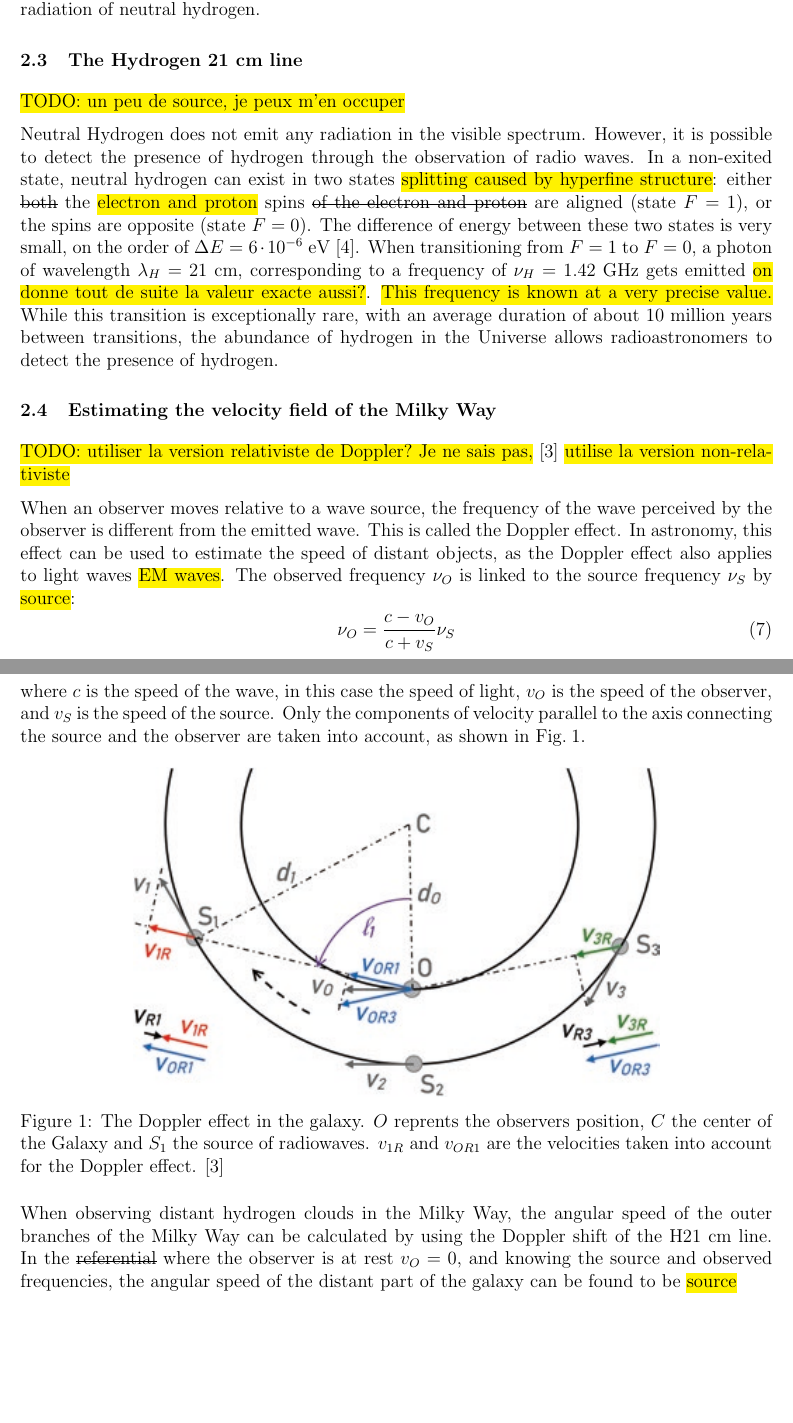
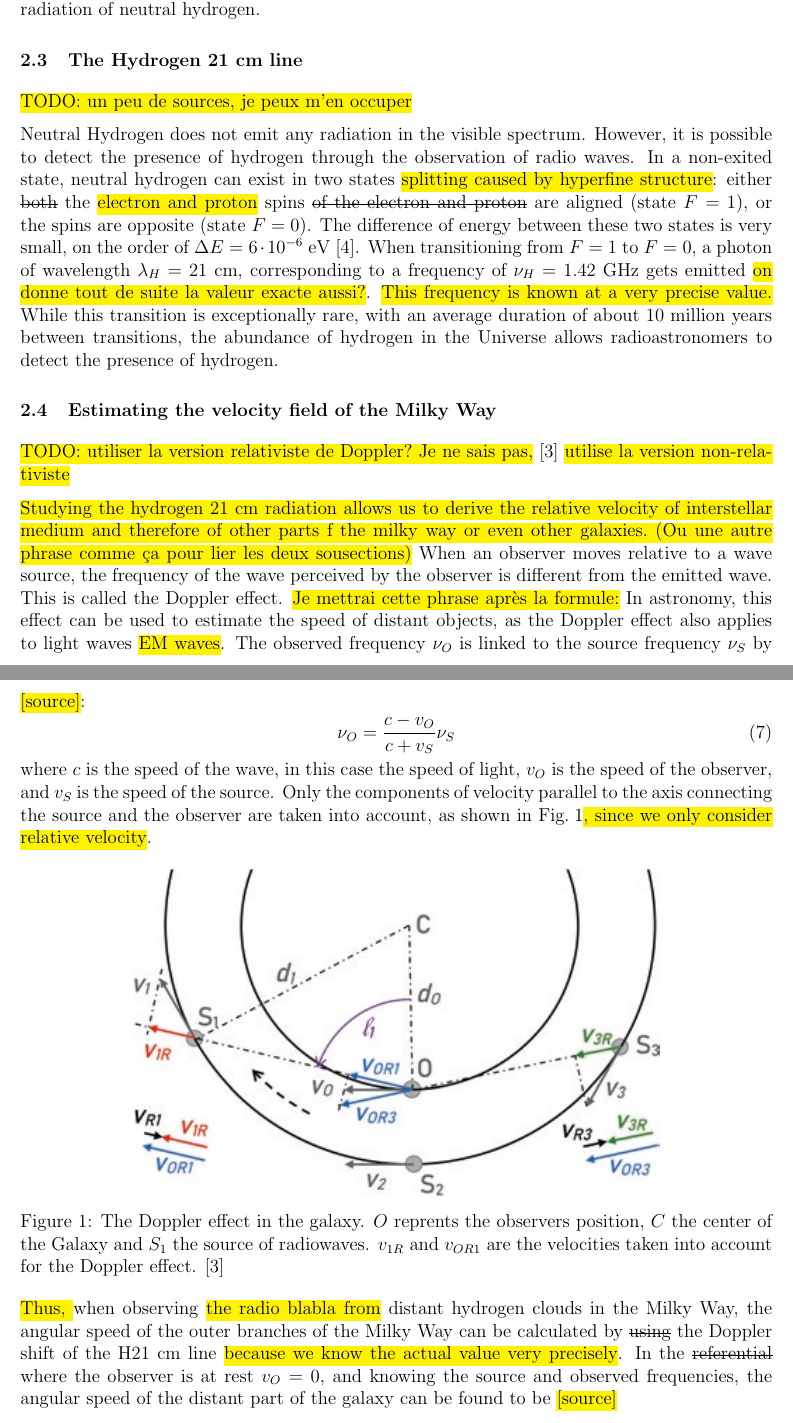
Before and after one commit to TomVdt/TPIII, a LaTeX document (04-radiotelescope/rapport.tex, which reads 04-radiotelescope/sections/1-theory-exp-setup.tex): two parts of pages 2 and 3 of 5, joined at a grey line, cut so that both start at the same text, the shorter picture padded with empty space. Compiled offline with pdfLaTeX.

Commit message:
Other comments

```diff
--- a/04-radiotelescope/sections/1-theory-exp-setup.tex
+++ b/04-radiotelescope/sections/1-theory-exp-setup.tex
@@ -30,7 +30,7 @@ A distinction must be made between physical processes which produce continuous r
 An example of non-thermal is the 21 cm radiation of neutral hydrogen.
 
 \subsection{The Hydrogen 21 cm line}
-\hl{TODO: un peu de source, je peux m'en occuper}
+\hl{TODO: un peu de sources, je peux m'en occuper}
 
 Neutral Hydrogen does not emit any radiation in the visible spectrum.
 However, it is possible to detect the presence of hydrogen through the observation of radio waves.
@@ -47,15 +47,16 @@ While this transition is exceptionally rare, with an average duration of about $
 \subsection{Estimating the velocity field of the Milky Way}
 \hl{TODO: utiliser la version relativiste de Doppler? Je ne sais pas,} \cite{lauterbach_radio_2022} \hl{utilise la version non-relativiste}
 
+\hl{Studying the hydrogen 21 cm radiation allows us to derive the relative velocity of interstellar medium and therefore of other parts f the milky way or even other galaxies. (Ou une autre phrase comme ça pour lier les deux sousections)}
 When an observer moves relative to a wave source, the frequency of the wave perceived by the observer is different from the emitted wave.
 This is called the Doppler effect.
-In astronomy, this effect can be used to estimate the speed of distant objects, as the Doppler effect also applies to light waves \hl{EM waves}.
-The observed frequency $\nu_O$ is linked to the source frequency $\nu_S$ by \hl{source}:
+\hl{Je mettrai cette phrase après la formule:} In astronomy, this effect can be used to estimate the speed of distant objects, as the Doppler effect also applies to light waves \hl{EM waves}.
+The observed frequency $\nu_O$ is linked to the source frequency $\nu_S$ by \hl{[source]}:
 \begin{equation}
     \nu_O = \frac{c - v_O}{c + v_S} \nu_S
 \end{equation}
 where $c$ is the speed of the wave, in this case the speed of light, $v_O$ is the speed of the observer, and $v_S$ is the speed of the source.
-Only the components of velocity parallel to the axis connecting the source and the observer are taken into account, as shown in \autoref{fig:doppler_galaxy}.
+Only the components of velocity parallel to the axis connecting the source and the observer are taken into account, as shown in \autoref{fig:doppler_galaxy}\hl{, since we only consider relative velocity}.
 
 \begin{figure}[htbp]
     \centering
@@ -64,8 +65,8 @@ Only the components of velocity parallel to the axis connecting the source and t
     \label{fig:doppler_galaxy}
 \end{figure}
 
-When observing distant hydrogen clouds in the Milky Way, the angular speed of the outer branches of the Milky Way can be calculated by using the Doppler shift of the H$21$ cm line.
-In the \st{referential} where the observer is at rest $v_O = 0$, and knowing the source and observed frequencies, the angular speed of the distant part of the galaxy can be found to be \hl{source}
+\hl{Thus, }when observing \hl{the radio blabla from} distant hydrogen clouds in the Milky Way, the angular speed of the outer branches of the Milky Way can be calculated by \st{using} the Doppler shift of the H$21$ cm line \hl{because we know the actual value very precisely}.
+In the \st{referential} where the observer is at rest $v_O = 0$, and knowing the source and observed frequencies, the angular speed of the distant part of the galaxy can be found to be \hl{[source]}
 \begin{equation}
     v_S = c \frac{\nu_S - \nu_O}{\nu_O}
     \label{eq:doppler}
```
